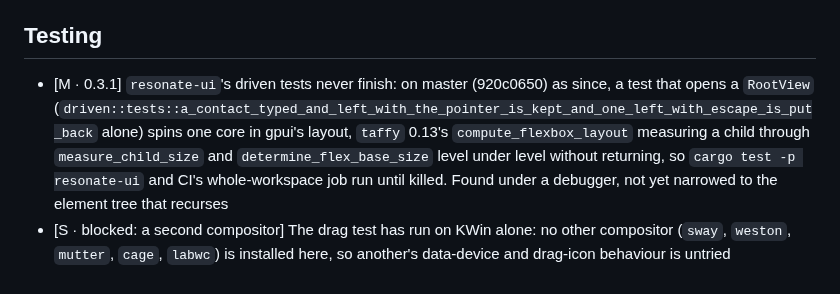
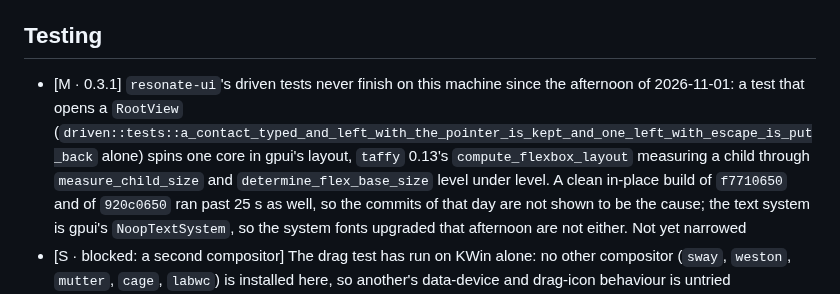
Before and after one commit to vibe-technologies-llc/resonate, a Markdown page: docs/TESTING.md, the part around the change. Rendered like a GitHub page.

Commit message:
Testing: the driven-test hang is not shown to come from a commit; a clean build of the day's first commits runs past 25 s too

```diff
--- a/docs/TESTING.md
+++ b/docs/TESTING.md
@@ -84,12 +84,14 @@ packaging that need a decision. Format and ordering are in [ROADMAP.md](ROADMAP.
   nothing here has run
 
 ## Testing
-- [M · 0.3.1] `resonate-ui`'s driven tests never finish: on master (920c0650) as since, a test that
-  opens a `RootView` (`driven::tests::a_contact_typed_and_left_with_the_pointer_is_kept_and_one_left_with_escape_is_put_back`
+- [M · 0.3.1] `resonate-ui`'s driven tests never finish on this machine since the afternoon of
+  2026-11-01: a test that opens a `RootView`
+  (`driven::tests::a_contact_typed_and_left_with_the_pointer_is_kept_and_one_left_with_escape_is_put_back`
   alone) spins one core in gpui's layout, `taffy` 0.13's `compute_flexbox_layout` measuring a child
-  through `measure_child_size` and `determine_flex_base_size` level under level without returning,
-  so `cargo test -p resonate-ui` and CI's whole-workspace job run until killed. Found under a
-  debugger, not yet narrowed to the element tree that recurses
+  through `measure_child_size` and `determine_flex_base_size` level under level. A clean in-place
+  build of `f7710650` and of `920c0650` ran past 25 s as well, so the commits of that day are not
+  shown to be the cause; the text system is gpui's `NoopTextSystem`, so the system fonts upgraded
+  that afternoon are not either. Not yet narrowed
 - [S · blocked: a second compositor] The drag test has run on KWin alone: no other compositor
   (`sway`, `weston`, `mutter`, `cage`, `labwc`) is installed here, so another's data-device and
   drag-icon behaviour is untried
```
